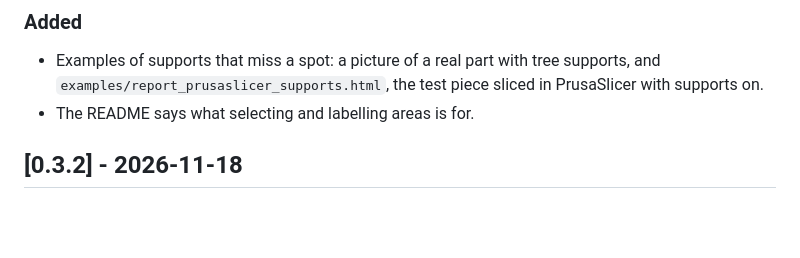
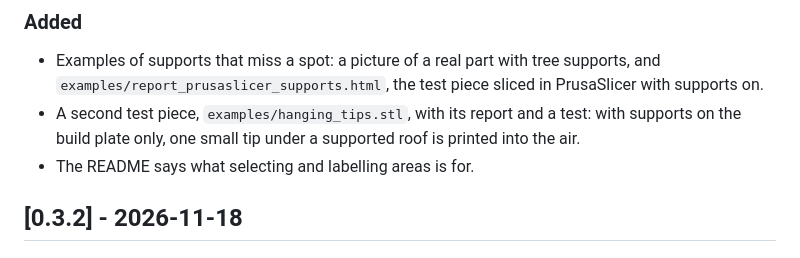
Before and after one commit to andtdev/3D_print_support_inspector, a Markdown page: CHANGELOG.md, the part around the change. GitHub-like rendering; blank space fills up the shorter version.

```diff
--- a/CHANGELOG.md
+++ b/CHANGELOG.md
@@ -8,6 +8,8 @@ All notable changes to the 3D print support inspector. How it works and its sett
 
 - Examples of supports that miss a spot: a picture of a real part with tree supports, and
   `examples/report_prusaslicer_supports.html`, the test piece sliced in PrusaSlicer with supports on.
+- A second test piece, `examples/hanging_tips.stl`, with its report and a test: with supports on
+  the build plate only, one small tip under a supported roof is printed into the air.
 - The README says what selecting and labelling areas is for.
 
 ## [0.3.2] - 2026-11-18
```
Also changed, not shown: README.md (+8 -0 lines), images/hanging_tip.png (added), 5 other files.
